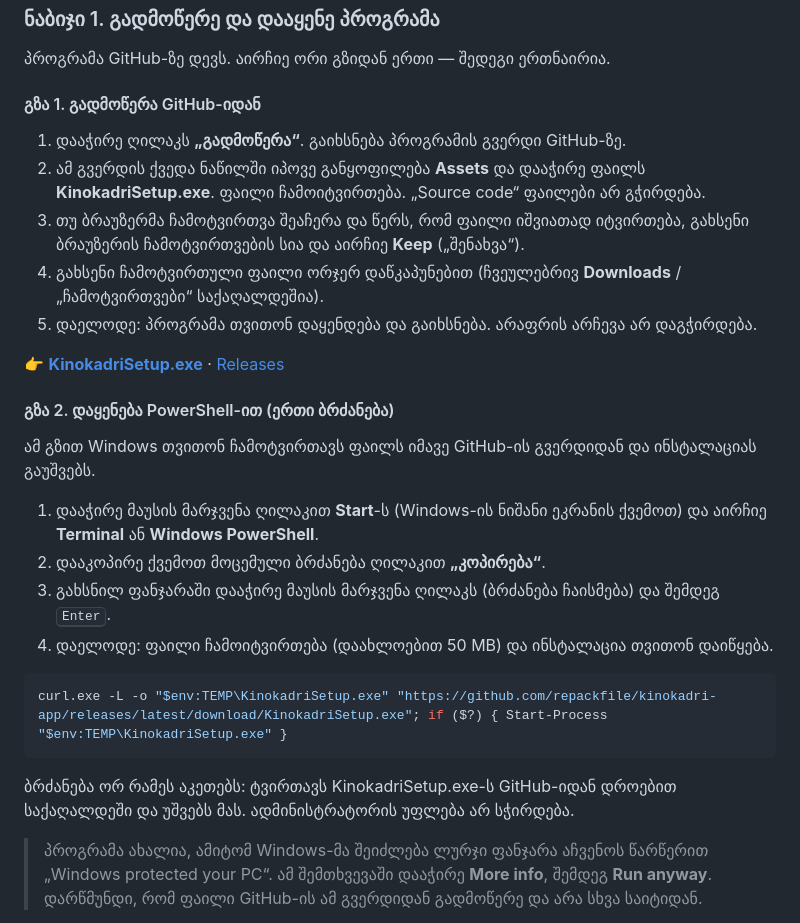
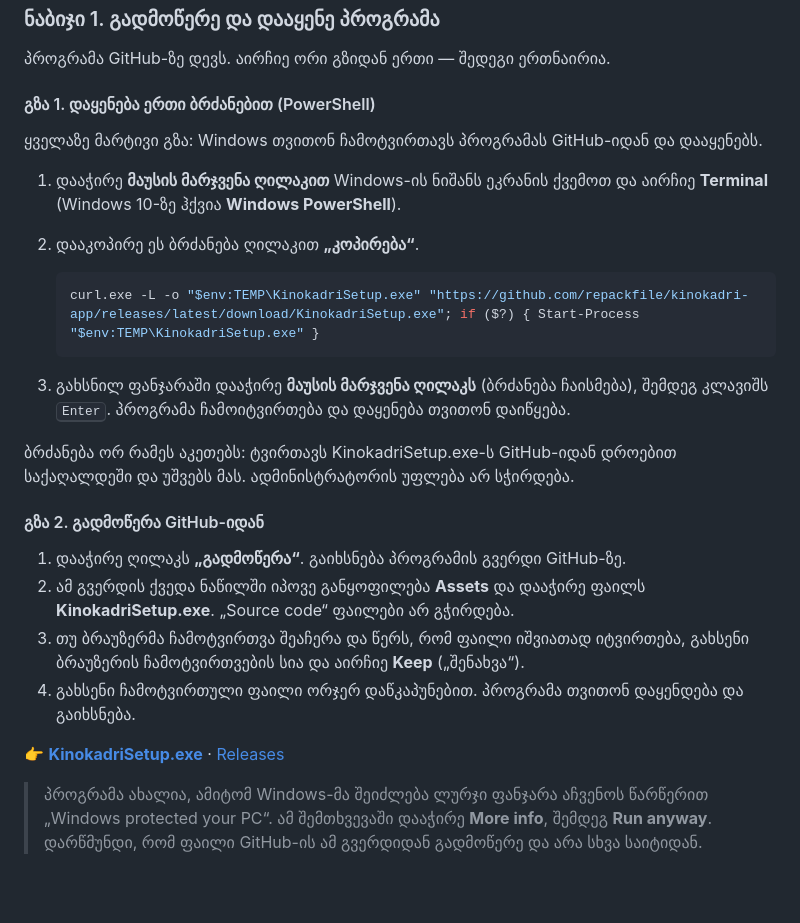
Before and after one commit to repackfile/kinokadri-app, a Markdown page: README.md, the part around the change. Rendered like a GitHub page; blank space fills up the shorter version.

````diff
--- a/README.md
+++ b/README.md
@@ -18,30 +18,29 @@ Windows 10 / 11 · უფასო · [იგივე ინსტრუქც
 
 პროგრამა GitHub-ზე დევს. აირჩიე ორი გზიდან ერთი — შედეგი ერთნაირია.
 
-#### გზა 1. გადმოწერა GitHub-იდან
+#### გზა 1. დაყენება ერთი ბრძანებით (PowerShell)
+
+ყველაზე მარტივი გზა: Windows თვითონ ჩამოტვირთავს პროგრამას GitHub-იდან და დააყენებს.
+
+1. დააჭირე <b>მაუსის მარჯვენა ღილაკით</b> Windows-ის ნიშანს ეკრანის ქვემოთ და აირჩიე <b>Terminal</b> (Windows 10-ზე ჰქვია <b>Windows PowerShell</b>).
+2. დააკოპირე ეს ბრძანება ღილაკით <b>„კოპირება“</b>.
+
+   ```powershell
+   curl.exe -L -o "$env:TEMP\KinokadriSetup.exe" "https://github.com/repackfile/kinokadri-app/releases/latest/download/KinokadriSetup.exe"; if ($?) { Start-Process "$env:TEMP\KinokadriSetup.exe" }
+   ```
+
+3. გახსნილ ფანჯარაში დააჭირე <b>მაუსის მარჯვენა ღილაკს</b> (ბრძანება ჩაისმება), შემდეგ კლავიშს <kbd>Enter</kbd>. პროგრამა ჩამოიტვირთება და დაყენება თვითონ დაიწყება.
+
+ბრძანება ორ რამეს აკეთებს: ტვირთავს KinokadriSetup.exe-ს GitHub-იდან დროებით საქაღალდეში და უშვებს მას. ადმინისტრატორის უფლება არ სჭირდება.
+
+#### გზა 2. გადმოწერა GitHub-იდან
 
 1. დააჭირე ღილაკს <b>„გადმოწერა“</b>. გაიხსნება პროგრამის გვერდი GitHub-ზე.
-2. ამ გვერდის ქვედა ნაწილში იპოვე განყოფილება <b>Assets</b> და დააჭირე ფაილს <b>KinokadriSetup.exe</b>. ფაილი ჩამოიტვირთება. „Source code“ ფაილები არ გჭირდება.
+2. ამ გვერდის ქვედა ნაწილში იპოვე განყოფილება <b>Assets</b> და დააჭირე ფაილს <b>KinokadriSetup.exe</b>. „Source code“ ფაილები არ გჭირდება.
 3. თუ ბრაუზერმა ჩამოტვირთვა შეაჩერა და წერს, რომ ფაილი იშვიათად იტვირთება, გახსენი ბრაუზერის ჩამოტვირთვების სია და აირჩიე <b>Keep</b> („შენახვა“).
-4. გახსენი ჩამოტვირთული ფაილი ორჯერ დაწკაპუნებით (ჩვეულებრივ <b>Downloads</b> / „ჩამოტვირთვები“ საქაღალდეშია).
-5. დაელოდე: პროგრამა თვითონ დაყენდება და გაიხსნება. არაფრის არჩევა არ დაგჭირდება.
+4. გახსენი ჩამოტვირთული ფაილი ორჯერ დაწკაპუნებით. პროგრამა თვითონ დაყენდება და გაიხსნება.
 
 👉 **[KinokadriSetup.exe](https://github.com/repackfile/kinokadri-app/releases/latest/download/KinokadriSetup.exe)** · [Releases](https://github.com/repackfile/kinokadri-app/releases/latest)
-
-#### გზა 2. დაყენება PowerShell-ით (ერთი ბრძანება)
-
-ამ გზით Windows თვითონ ჩამოტვირთავს ფაილს იმავე GitHub-ის გვერდიდან და ინსტალაციას გაუშვებს.
-
-1. დააჭირე მაუსის მარჯვენა ღილაკით <b>Start</b>-ს (Windows-ის ნიშანი ეკრანის ქვემოთ) და აირჩიე <b>Terminal</b> ან <b>Windows PowerShell</b>.
-2. დააკოპირე ქვემოთ მოცემული ბრძანება ღილაკით <b>„კოპირება“</b>.
-3. გახსნილ ფანჯარაში დააჭირე მაუსის მარჯვენა ღილაკს (ბრძანება ჩაისმება) და შემდეგ <kbd>Enter</kbd>.
-4. დაელოდე: ფაილი ჩამოიტვირთება (დაახლოებით 50 MB) და ინსტალაცია თვითონ დაიწყება.
-
-```powershell
-curl.exe -L -o "$env:TEMP\KinokadriSetup.exe" "https://github.com/repackfile/kinokadri-app/releases/latest/download/KinokadriSetup.exe"; if ($?) { Start-Process "$env:TEMP\KinokadriSetup.exe" }
-```
-
-ბრძანება ორ რამეს აკეთებს: ტვირთავს KinokadriSetup.exe-ს GitHub-იდან დროებით საქაღალდეში და უშვებს მას. ადმინისტრატორის უფლება არ სჭირდება.
 
 > პროგრამა ახალია, ამიტომ Windows-მა შეიძლება ლურჯი ფანჯარა აჩვენოს წარწერით „Windows protected your PC“. ამ შემთხვევაში დააჭირე <b>More info</b>, შემდეგ <b>Run anyway</b>. დარწმუნდი, რომ ფაილი GitHub-ის ამ გვერდიდან გადმოწერე და არა სხვა საიტიდან.
 
````
Also changed, not shown: README.en.md (+18 -19 lines), README.ru.md (+18 -19 lines).
